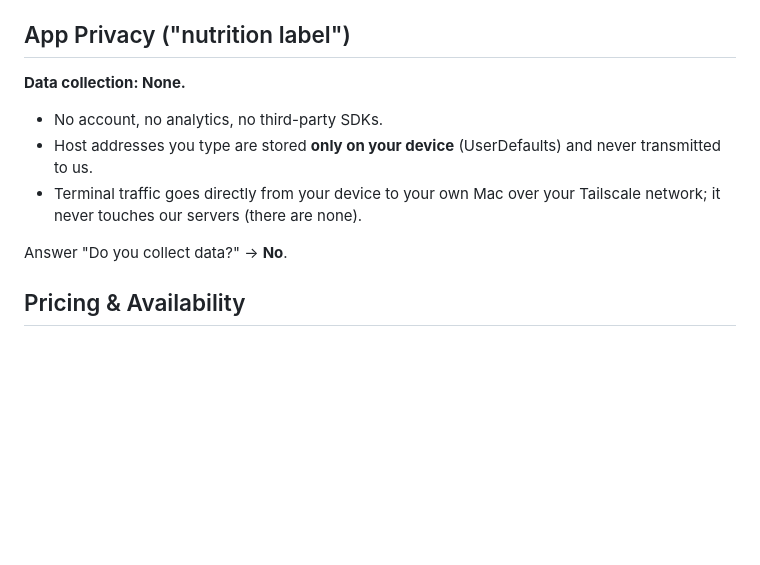
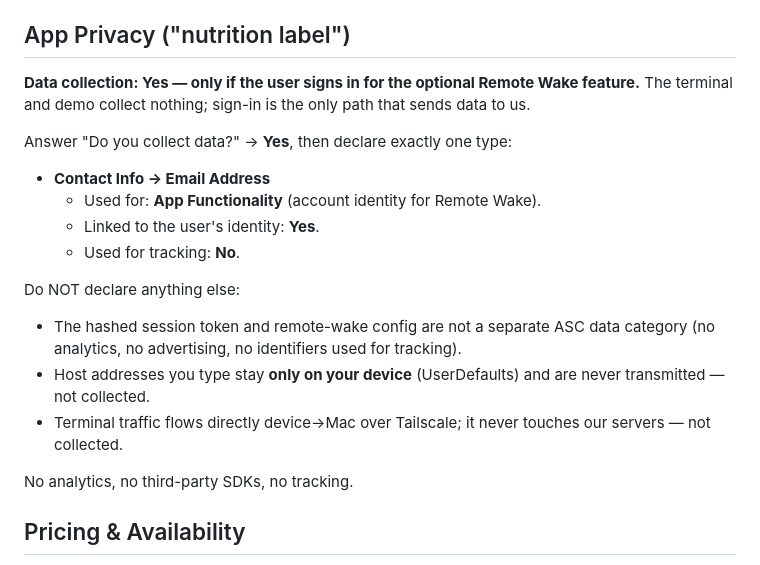
Before and after one commit to ventsislav-georgiev/prosper-ios, a Markdown page: store/METADATA.md, the part around the change. GitHub-like rendering; blank space fills up the shorter version.

Commit message:
store: App Privacy label now declares Email collection (Remote Wake sign-in)

```diff
--- a/store/METADATA.md
+++ b/store/METADATA.md
@@ -85,14 +85,25 @@ Answer the questionnaire with **None** across the board → rating **4+**.
   (`ITSAppUsesNonExemptEncryption = NO`). Confirm "uses only exempt encryption".
 
 ## App Privacy ("nutrition label")
-**Data collection: None.**
-- No account, no analytics, no third-party SDKs.
-- Host addresses you type are stored **only on your device** (UserDefaults) and
-  never transmitted to us.
-- Terminal traffic goes directly from your device to your own Mac over your
-  Tailscale network; it never touches our servers (there are none).
+**Data collection: Yes — only if the user signs in for the optional Remote Wake feature.**
+The terminal and demo collect nothing; sign-in is the only path that sends data to us.
 
-Answer "Do you collect data?" → **No**.
+Answer "Do you collect data?" → **Yes**, then declare exactly one type:
+
+- **Contact Info → Email Address**
+  - Used for: **App Functionality** (account identity for Remote Wake).
+  - Linked to the user's identity: **Yes**.
+  - Used for tracking: **No**.
+
+Do NOT declare anything else:
+- The hashed session token and remote-wake config are not a separate ASC data
+  category (no analytics, no advertising, no identifiers used for tracking).
+- Host addresses you type stay **only on your device** (UserDefaults) and are never
+  transmitted — not collected.
+- Terminal traffic flows directly device→Mac over Tailscale; it never touches our
+  servers — not collected.
+
+No analytics, no third-party SDKs, no tracking.
 
 ## Pricing & Availability
 - Price: **Free**
```
